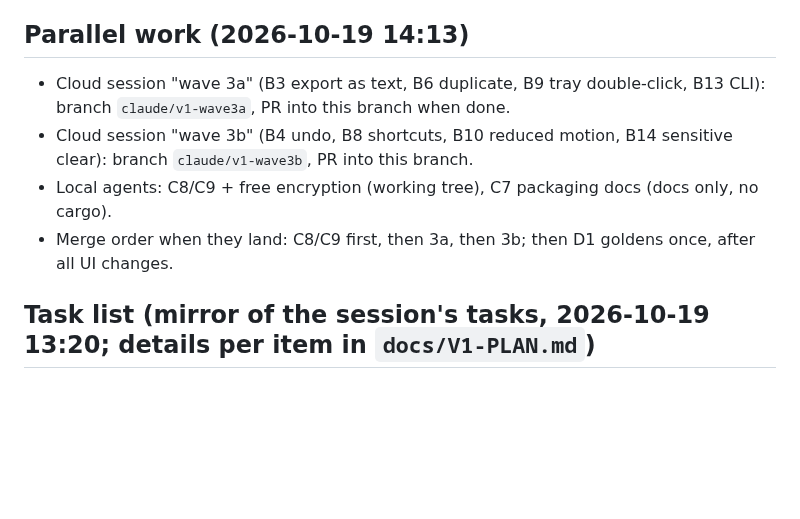
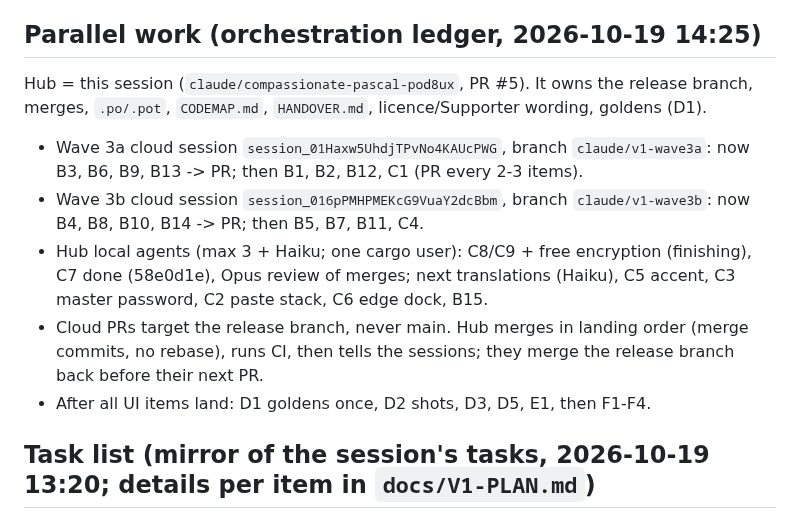
Before and after one commit to Braydenh563/Snipdeck, a Markdown page: docs/HANDOVER.md, the part around the change. Rendered like a GitHub page; blank space fills up the shorter version.

Commit message:
Handover: orchestration ledger for the hub and two cloud sessions
Co-Authored-By: Claude Opus 5.5 <noreply@anthropic.com>
Claude-Session: https://claude.ai/code/session_01ArdU5bqRaubU3ApnFH8kRK

```diff
--- a/docs/HANDOVER.md
+++ b/docs/HANDOVER.md
@@ -7,11 +7,13 @@ In flight: Sonnet agent C8+C9 (Supporter wording in app, FREE_BOARD_LIMIT 5, mai
 
 Next, in order: CI green on PR #5 -> translations pass for ~80 new strings per locale (Haiku; `python3 scripts/i18n.py check`) -> D1 goldens regenerate + read -> wave 3 B1-B15 -> wave 4 C1-C7 -> D2 README shots/hero, D3, D5 -> E1 docs -> F1 Fable sweep (owner-approved, one agent; brief `docs/fable-brief.md`) -> F2 Opus review -> F3 ux-auditor + blind-tester -> F4 gate --full, PR body, retro. Use cloud sessions/agents in parallel only on separate branches; one cargo-heavy agent per target dir.
 
-## Parallel work (2026-10-19 14:13)
-- Cloud session "wave 3a" (B3 export as text, B6 duplicate, B9 tray double-click, B13 CLI): branch `claude/v1-wave3a`, PR into this branch when done.
-- Cloud session "wave 3b" (B4 undo, B8 shortcuts, B10 reduced motion, B14 sensitive clear): branch `claude/v1-wave3b`, PR into this branch.
-- Local agents: C8/C9 + free encryption (working tree), C7 packaging docs (docs only, no cargo).
-- Merge order when they land: C8/C9 first, then 3a, then 3b; then D1 goldens once, after all UI changes.
+## Parallel work (orchestration ledger, 2026-10-19 14:25)
+Hub = this session (`claude/compassionate-pascal-pod8ux`, PR #5). It owns the release branch, merges, `.po/.pot`, `CODEMAP.md`, `HANDOVER.md`, licence/Supporter wording, goldens (D1).
+- Wave 3a cloud session `session_01Haxw5UhdjTPvNo4KAUcPWG`, branch `claude/v1-wave3a`: now B3, B6, B9, B13 -> PR; then B1, B2, B12, C1 (PR every 2-3 items).
+- Wave 3b cloud session `session_016pPMHPMEKcG9VuaY2dcBbm`, branch `claude/v1-wave3b`: now B4, B8, B10, B14 -> PR; then B5, B7, B11, C4.
+- Hub local agents (max 3 + Haiku; one cargo user): C8/C9 + free encryption (finishing), C7 done (58e0d1e), Opus review of merges; next translations (Haiku), C5 accent, C3 master password, C2 paste stack, C6 edge dock, B15.
+- Cloud PRs target the release branch, never main. Hub merges in landing order (merge commits, no rebase), runs CI, then tells the sessions; they merge the release branch back before their next PR.
+- After all UI items land: D1 goldens once, D2 shots, D3, D5, E1, then F1-F4.
 
 ## Task list (mirror of the session's tasks, 2026-10-19 13:20; details per item in `docs/V1-PLAN.md`)
 
```
